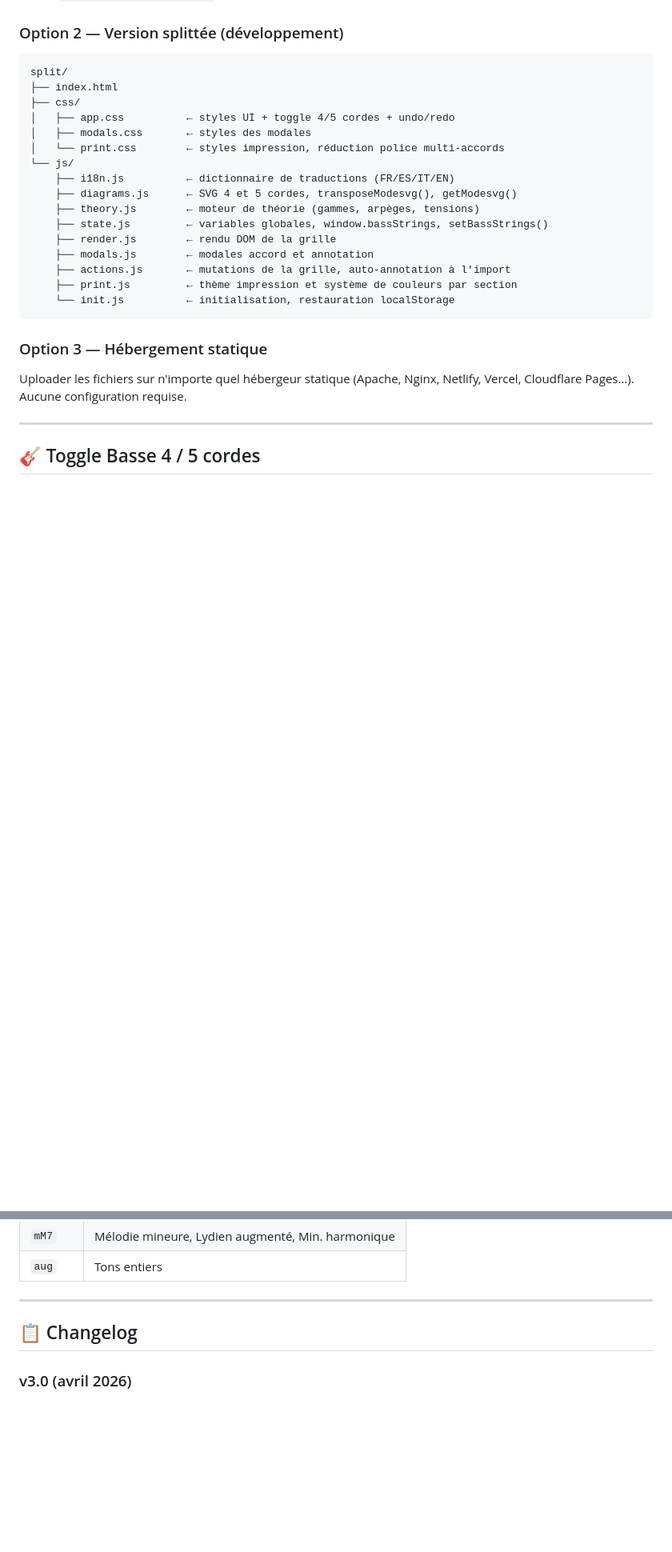
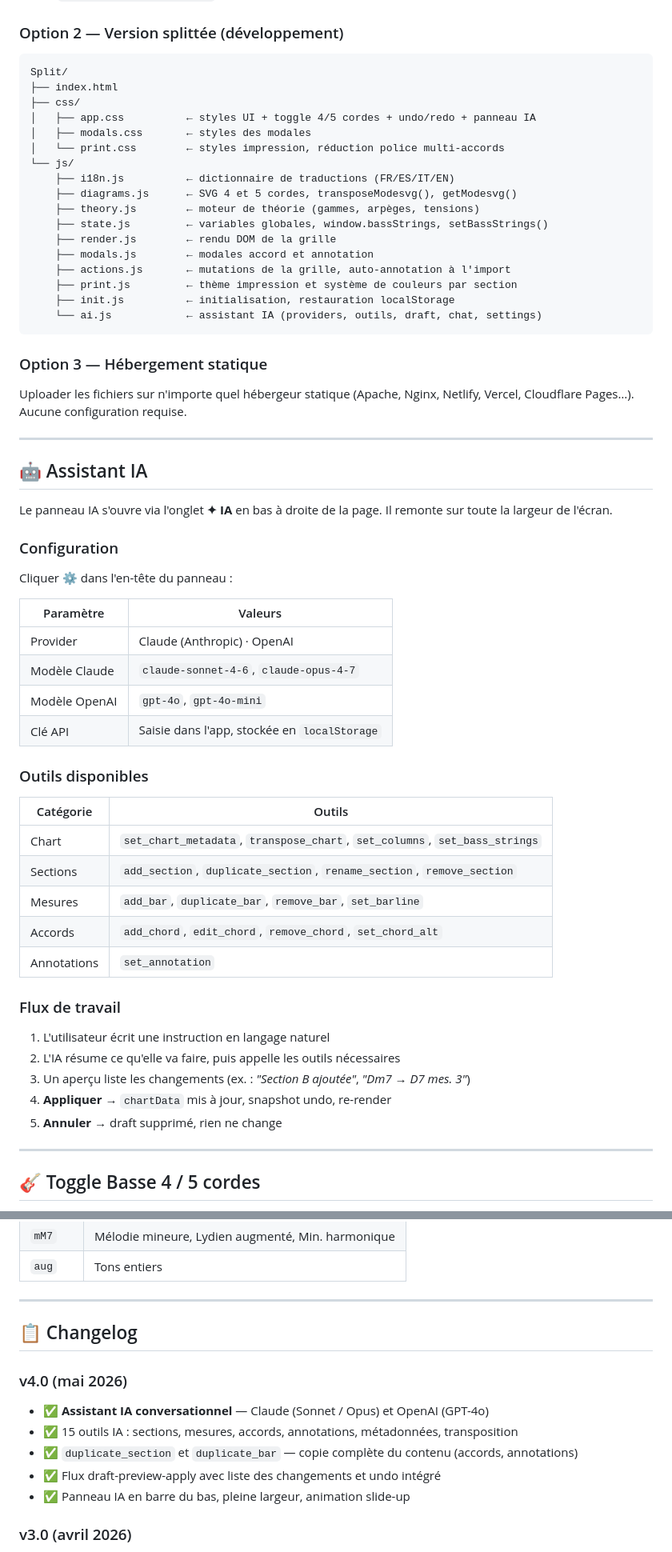
Before and after one commit to virgosfredianilorenzo-cyber/Jazz_grid_generator, a Markdown page: README.md, 2 parts joined by grey strips. Shown at 80% size. Drawn GitHub-style; blank space fills up the shorter version.

````diff
--- a/README.md
+++ b/README.md
@@ -69,10 +78,10 @@ Ouvrir `Jazz_grid_generator.html` dans n'importe quel navigateur moderne. Aucun
 ### Option 2 — Version splittée (développement)
 
 ```
-split/
+Split/
 ├── index.html
 ├── css/
-│   ├── app.css          ← styles UI + toggle 4/5 cordes + undo/redo
+│   ├── app.css          ← styles UI + toggle 4/5 cordes + undo/redo + panneau IA
 │   ├── modals.css       ← styles des modales
 │   └── print.css        ← styles impression, réduction police multi-accords
 └── js/
@@ -84,12 +93,48 @@ split/
     ├── modals.js        ← modales accord et annotation
     ├── actions.js       ← mutations de la grille, auto-annotation à l'import
     ├── print.js         ← thème impression et système de couleurs par section
-    └── init.js          ← initialisation, restauration localStorage
+    ├── init.js          ← initialisation, restauration localStorage
+    └── ai.js            ← assistant IA (providers, outils, draft, chat, settings)
 ```
 
 ### Option 3 — Hébergement statique
 
 Uploader les fichiers sur n'importe quel hébergeur statique (Apache, Nginx, Netlify, Vercel, Cloudflare Pages…). Aucune configuration requise.
+
+---
+
+## 🤖 Assistant IA
+
+Le panneau IA s'ouvre via l'onglet **✦ IA** en bas à droite de la page. Il remonte sur toute la largeur de l'écran.
+
+### Configuration
+
+Cliquer **⚙** dans l'en-tête du panneau :
+
+| Paramètre | Valeurs |
+|-----------|---------|
+| Provider | Claude (Anthropic) · OpenAI |
+| Modèle Claude | `claude-sonnet-4-6`, `claude-opus-4-7` |
+| Modèle OpenAI | `gpt-4o`, `gpt-4o-mini` |
+| Clé API | Saisie dans l'app, stockée en `localStorage` |
+
+### Outils disponibles
+
+| Catégorie | Outils |
+|-----------|--------|
+| Chart | `set_chart_metadata`, `transpose_chart`, `set_columns`, `set_bass_strings` |
+| Sections | `add_section`, `duplicate_section`, `rename_section`, `remove_section` |
+| Mesures | `add_bar`, `duplicate_bar`, `remove_bar`, `set_barline` |
+| Accords | `add_chord`, `edit_chord`, `remove_chord`, `set_chord_alt` |
+| Annotations | `set_annotation` |
+
+### Flux de travail
+
+1. L'utilisateur écrit une instruction en langage naturel
+2. L'IA résume ce qu'elle va faire, puis appelle les outils nécessaires
+3. Un aperçu liste les changements (ex. : *"Section B ajoutée"*, *"Dm7 → D7 mes. 3"*)
+4. **Appliquer** → `chartData` mis à jour, snapshot undo, re-render
+5. **Annuler** → draft supprimé, rien ne change
 
 ---
 
@@ -179,6 +225,13 @@ Les menus de sélection de barres de mesure, de voltas et de symboles de navigat
 
 ## 📋 Changelog
 
+### v4.0 (mai 2026)
+- ✅ **Assistant IA conversationnel** — Claude (Sonnet / Opus) et OpenAI (GPT-4o)
+- ✅ 15 outils IA : sections, mesures, accords, annotations, métadonnées, transposition
+- ✅ `duplicate_section` et `duplicate_bar` — copie complète du contenu (accords, annotations)
+- ✅ Flux draft-preview-apply avec liste des changements et undo intégré
+- ✅ Panneau IA en barre du bas, pleine largeur, animation slide-up
+
 ### v3.0 (avril 2026)
 - ✅ Diagrammes 5 cordes (BEADG) pour les 17 modes
 - ✅ Toggle 🎸 4/5 cordes dans la toolbar, persisté en `localStorage`
````
Also changed, not shown: other parts of README.md (+12 -2 lines), README.en.md (+59 -6 lines).
